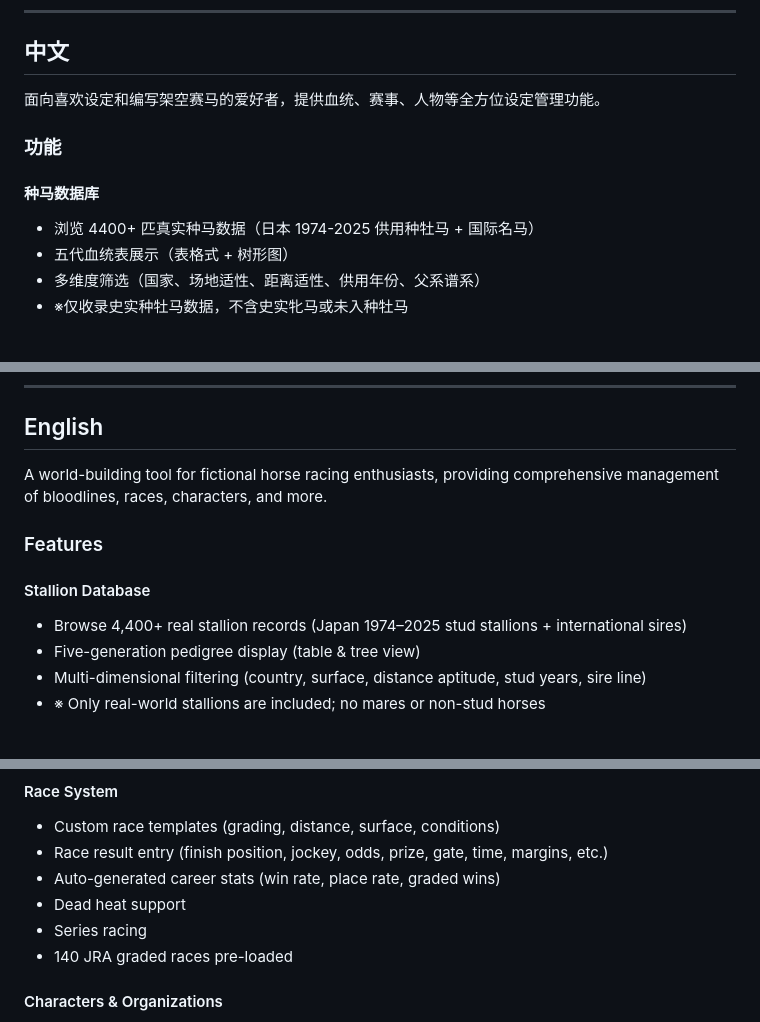
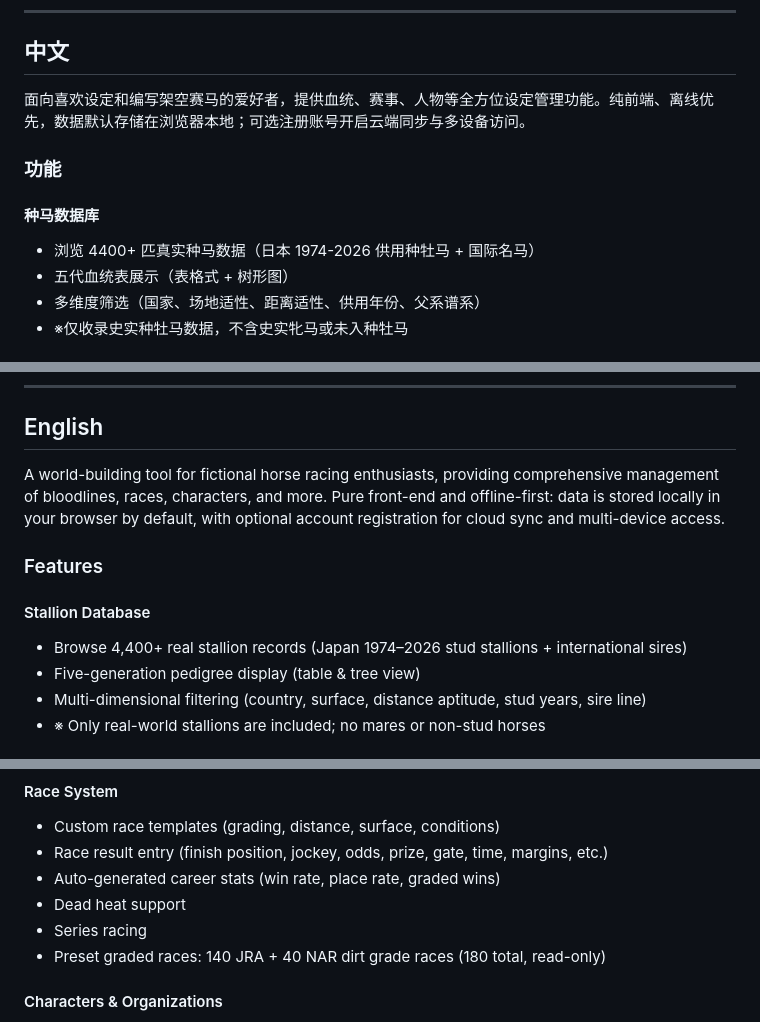
Before and after one commit to AoshimaIzumiai/UmaFicStudio, a Markdown page: README.md, 3 parts joined by grey strips. Rendered like a GitHub page.

```diff
--- a/README.md
+++ b/README.md
@@ -6,12 +6,12 @@
 
 ## 中文
 
-面向喜欢设定和编写架空赛马的爱好者，提供血统、赛事、人物等全方位设定管理功能。
+面向喜欢设定和编写架空赛马的爱好者，提供血统、赛事、人物等全方位设定管理功能。纯前端、离线优先，数据默认存储在浏览器本地；可选注册账号开启云端同步与多设备访问。
 
 ### 功能
 
 #### 种马数据库
-- 浏览 4400+ 匹真实种马数据（日本 1974-2025 供用种牡马 + 国际名马）
+- 浏览 4400+ 匹真实种马数据（日本 1974-2026 供用种牡马 + 国际名马）
 - 五代血统表展示（表格式 + 树形图）
 - 多维度筛选（国家、场地适性、距离适性、供用年份、父系谱系）
 - ※仅收录史实种牡马数据，不含史实牝马或未入种牡马
@@ -93,12 +102,12 @@ python3 -m http.server 8080
 
 ## English
 
-A world-building tool for fictional horse racing enthusiasts, providing comprehensive management of bloodlines, races, characters, and more.
+A world-building tool for fictional horse racing enthusiasts, providing comprehensive management of bloodlines, races, characters, and more. Pure front-end and offline-first: data is stored locally in your browser by default, with optional account registration for cloud sync and multi-device access.
 
 ### Features
 
 #### Stallion Database
-- Browse 4,400+ real stallion records (Japan 1974–2025 stud stallions + international sires)
+- Browse 4,400+ real stallion records (Japan 1974–2026 stud stallions + international sires)
 - Five-generation pedigree display (table & tree view)
 - Multi-dimensional filtering (country, surface, distance aptitude, stud years, sire line)
 - ※ Only real-world stallions are included; no mares or non-stud horses
@@ -117,7 +126,7 @@ A world-building tool for fictional horse racing enthusiasts, providing comprehe
 - Auto-generated career stats (win rate, place rate, graded wins)
 - Dead heat support
 - Series racing
-- 140 JRA graded races pre-loaded
+- Preset graded races: 140 JRA + 40 NAR dirt grade races (180 total, read-only)
 
 #### Characters & Organizations
 - Owner / Trainer / Farm / Jockey CRUD
```
Also changed, not shown: other parts of README.md (+25 -7 lines).
